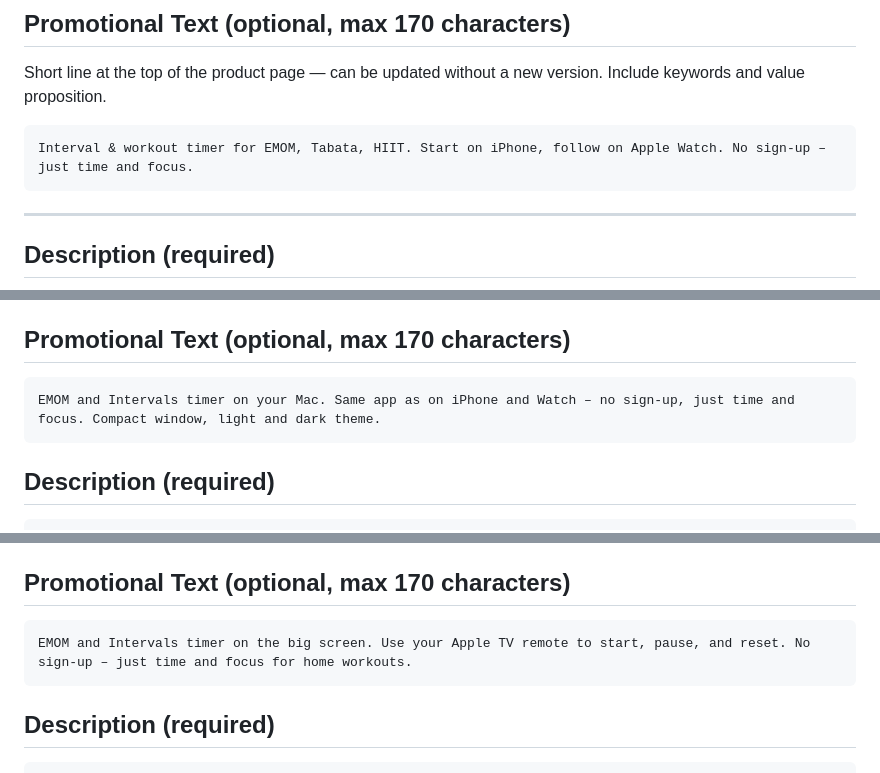
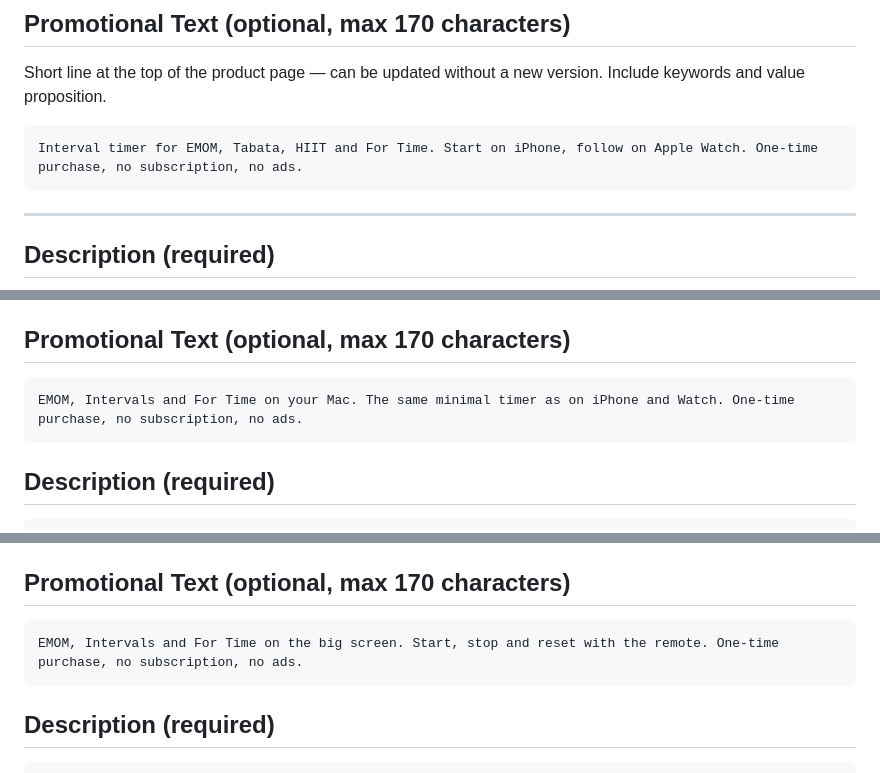
Before and after one commit to JarlLyng/WODrounds, a Markdown page: docs/APP_STORE_CONNECT.md, 3 parts joined by grey strips. GitHub-like rendering.

Commit message:
Update promotional texts for 1.5 (For Time + pay-once)
All four promo fields (iOS EN/es-MX, Mac, tvOS) now lead with the mode
lineup including For Time and carry the one-time-purchase message, matching
what goes live with the 1.5 submission.

Co-Authored-By: Claude Opus 4.8 (1M context) <noreply@anthropic.com>

````diff
--- a/docs/APP_STORE_CONNECT.md
+++ b/docs/APP_STORE_CONNECT.md
@@ -27,7 +27,7 @@ Alternatives: `Interval Timer • iPhone & Watch` (29) or `WOD Timer for iPhone
 Short line at the top of the product page — can be updated without a new version. Include keywords and value proposition.
 
 ```
-Interval & workout timer for EMOM, Tabata, HIIT. Start on iPhone, follow on Apple Watch. No sign-up – just time and focus.
+Interval timer for EMOM, Tabata, HIIT and For Time. Start on iPhone, follow on Apple Watch. One-time purchase, no subscription, no ads.
 ```
 
 ---
@@ -165,7 +165,7 @@ or: `Interval Timer for Mac` (22).
 ## Promotional Text (optional, max 170 characters)
 
 ```
-EMOM and Intervals timer on your Mac. Same app as on iPhone and Watch – no sign-up, just time and focus. Compact window, light and dark theme.
+EMOM, Intervals and For Time on your Mac. The same minimal timer as on iPhone and Watch. One-time purchase, no subscription, no ads.
 ```
 
 ## Description (required)
@@ -209,7 +209,7 @@ or: `Interval Timer for Apple TV` (28).
 ## Promotional Text (optional, max 170 characters)
 
 ```
-EMOM and Intervals timer on the big screen. Use your Apple TV remote to start, pause, and reset. No sign-up – just time and focus for home workouts.
+EMOM, Intervals and For Time on the big screen. Start, stop and reset with the remote. One-time purchase, no subscription, no ads.
 ```
 
 ## Description (required)
````
Also changed, not shown: other parts of docs/APP_STORE_CONNECT.md (+1 -1 lines).
